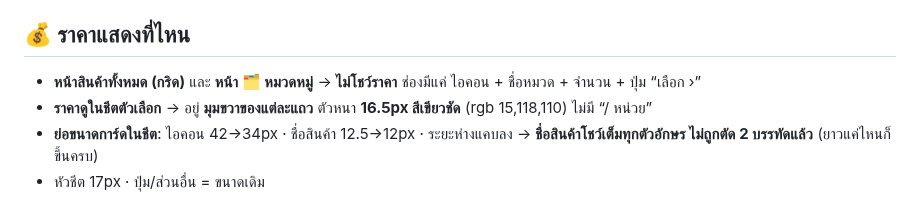
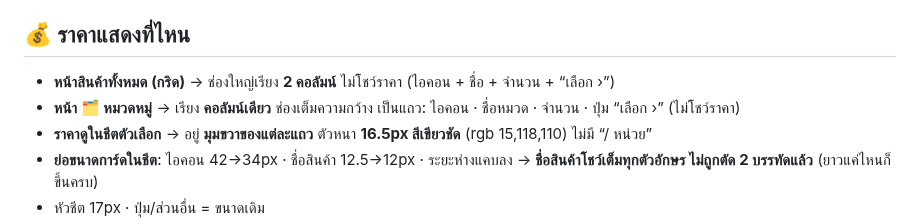
Before and after one commit to pimpichayapk-crypto/pos-app, a Markdown page: คู่มือใช้งาน.md, the part around the change. Drawn GitHub-style.

Commit message:
คู่มือ: หน้าหมวดหมู่ คอลัมน์เดียว

```diff
--- a/คู่มือใช้งาน.md
+++ b/คู่มือใช้งาน.md
@@ -113,7 +113,8 @@
 ใช้กับการเรียงทุกที่: **ชีตตัวเลือก** · **หน้าสินค้าทั้งหมด** · **หน้าสินค้า (สต็อก)** · **หน้าสินค้าราคาส่ง**
 
 ## 💰 ราคาแสดงที่ไหน
-- **หน้าสินค้าทั้งหมด (กริด)** และ **หน้า 🗂️ หมวดหมู่** → **ไม่โชว์ราคา** ช่องมีแค่ ไอคอน + ชื่อหมวด + จำนวน + ปุ่ม “เลือก ›”
+- **หน้าสินค้าทั้งหมด (กริด)** → ช่องใหญ่เรียง **2 คอลัมน์** ไม่โชว์ราคา (ไอคอน + ชื่อ + จำนวน + “เลือก ›”)
+- **หน้า 🗂️ หมวดหมู่** → เรียง **คอลัมน์เดียว** ช่องเต็มความกว้าง เป็นแถว: ไอคอน · ชื่อหมวด · จำนวน · ปุ่ม “เลือก ›” (ไม่โชว์ราคา)
 - **ราคาดูในชีตตัวเลือก** → อยู่ **มุมขวาของแต่ละแถว** ตัวหนา **16.5px สีเขียวชัด** (rgb 15,118,110) ไม่มี “/ หน่วย”
 - **ย่อขนาดการ์ดในชีต**: ไอคอน 42→34px · ชื่อสินค้า 12.5→12px · ระยะห่างแคบลง → **ชื่อสินค้าโชว์เต็มทุกตัวอักษร ไม่ถูกตัด 2 บรรทัดแล้ว** (ยาวแค่ไหนก็ขึ้นครบ)
 - หัวชีต 17px · ปุ่ม/ส่วนอื่น = ขนาดเดิม
```
